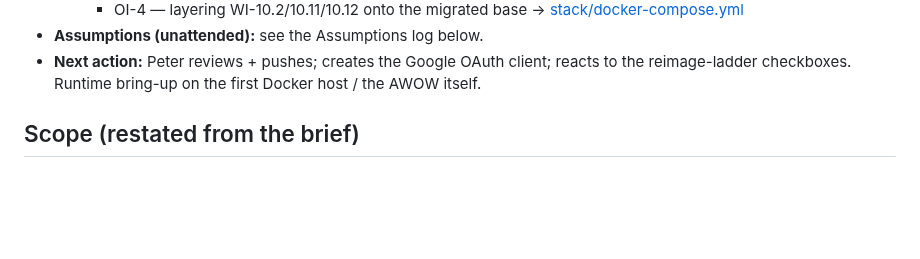
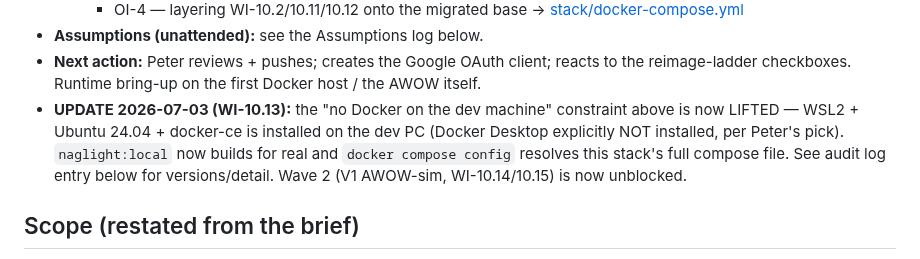
Before and after one commit to diytechy/MiniPC-Deployer, a Markdown page: docs/status.md, the part around one of its changes. GitHub-like rendering; blank space fills up the shorter version.

```diff
--- a/docs/status.md
+++ b/docs/status.md
@@ -30,6 +30,12 @@ last) — it is the record, not required reading for every pass.
 - **Next action:** Peter reviews + pushes; creates the Google OAuth client;
   reacts to the reimage-ladder checkboxes. Runtime bring-up on the first Docker
   host / the AWOW itself.
+- **UPDATE 2026-07-03 (WI-10.13):** the "no Docker on the dev machine" constraint
+  above is now LIFTED — WSL2 + Ubuntu 24.04 + docker-ce is installed on the dev
+  PC (Docker Desktop explicitly NOT installed, per Peter's pick). `naglight:local`
+  now builds for real and `docker compose config` resolves this stack's full
+  compose file. See audit log entry below for versions/detail. Wave 2 (V1
+  AWOW-sim, WI-10.14/10.15) is now unblocked.
 
 ## Scope (restated from the brief)
 
```
Also changed, not shown: other parts of docs/status.md (+62 -2 lines).
